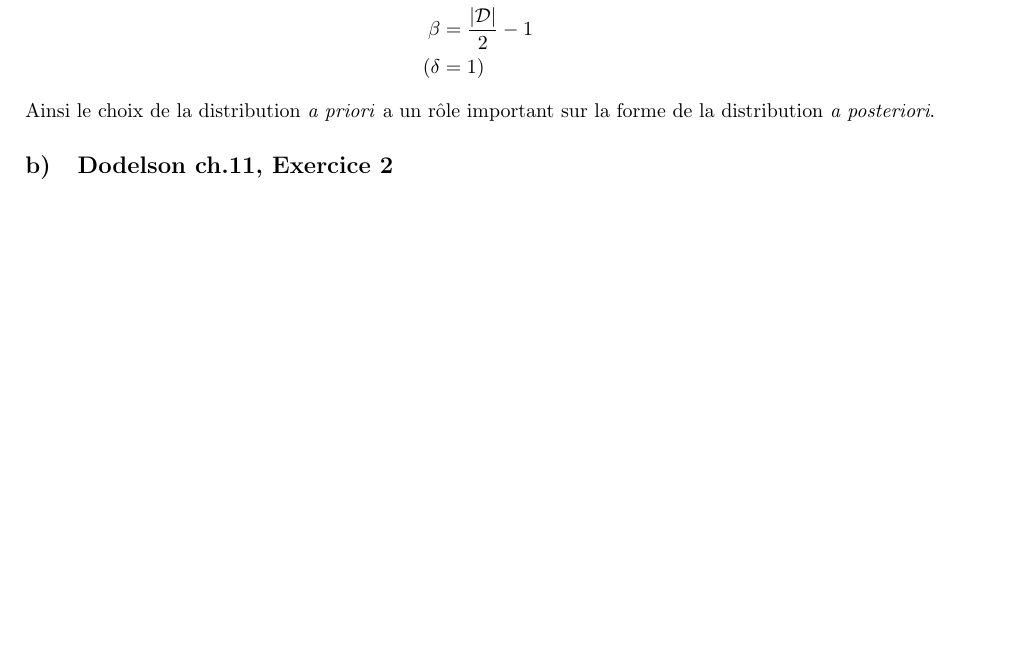
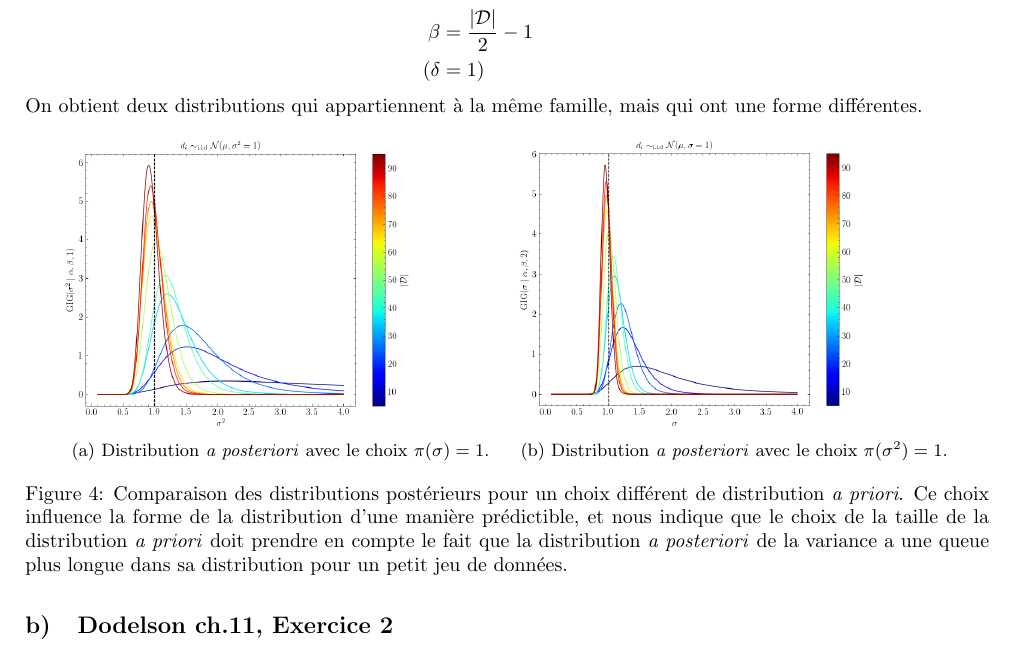
Before and after one commit to AlexandreAdam/PHY6669, a LaTeX problem sheet (homework3/tex/hwk3_AlexandreAdam_H21.tex): part of page 8 of 8 before the commit and part of page 8 of 9 after it, cut so that both start at the same text, the shorter picture padded with empty space. Compiled offline with pdfLaTeX.

Commit message:
Finished 3a

```diff
--- a/homework3/tex/hwk3_AlexandreAdam_H21.tex
+++ b/homework3/tex/hwk3_AlexandreAdam_H21.tex
@@ -620,8 +620,29 @@ les paramètres
         \beta &= \frac{|\mathcal{D}|}{2} - 1 \\
         (\delta &=  1)
 \end{align*}
-Ainsi le choix de la distribution \textit{a priori} a un rôle important sur la forme de la
-distribution \textit{a posteriori}.
+On obtient deux distributions qui appartiennent à la même famille, mais qui ont une
+forme différentes.
+
+\begin{figure}[H]
+        \centering
+        \begin{subfigure}{0.45\textwidth}
+                \includegraphics[width=0.8\textwidth]{gig_1}
+                \caption{Distribution \textit{a posteriori} avec le choix $\pi(\sigma) = 1$.}
+                \label{fig:gig1}
+        \end{subfigure}
+        ~
+        \begin{subfigure}{0.45\textwidth}
+                \includegraphics[width=0.8\textwidth]{gig_2}
+                \caption{Distribution \textit{a posteriori} avec le choix $\pi(\sigma^2) = 1$.}
+                \label{fig:gig2}
+        \end{subfigure}
+        \caption{Comparaison des distributions postérieurs pour un choix différent de distribution \textit{a priori}.
+        Ce choix influence la forme de la distribution d'une manière prédictible, et nous indique que le choix
+de la taille de la distribution \textit{a priori} doit prendre en compte le fait que la distribution \textit{a posteriori}
+de la variance a une queue plus longue dans sa distribution pour un petit jeu de données.}
+\end{figure}
+
+
 
 \subsection{Dodelson ch.11, Exercice 2}
 On cherche l'erreur sur la déviation standard $\sigma_w$. On suppose que la
```
Also changed, not shown: homework3/tex/figures/gig_1.png, homework3/tex/figures/gig_2.png, homework3/tex/hwk3_AlexandreAdam_H21.pdf, 1 other file.
